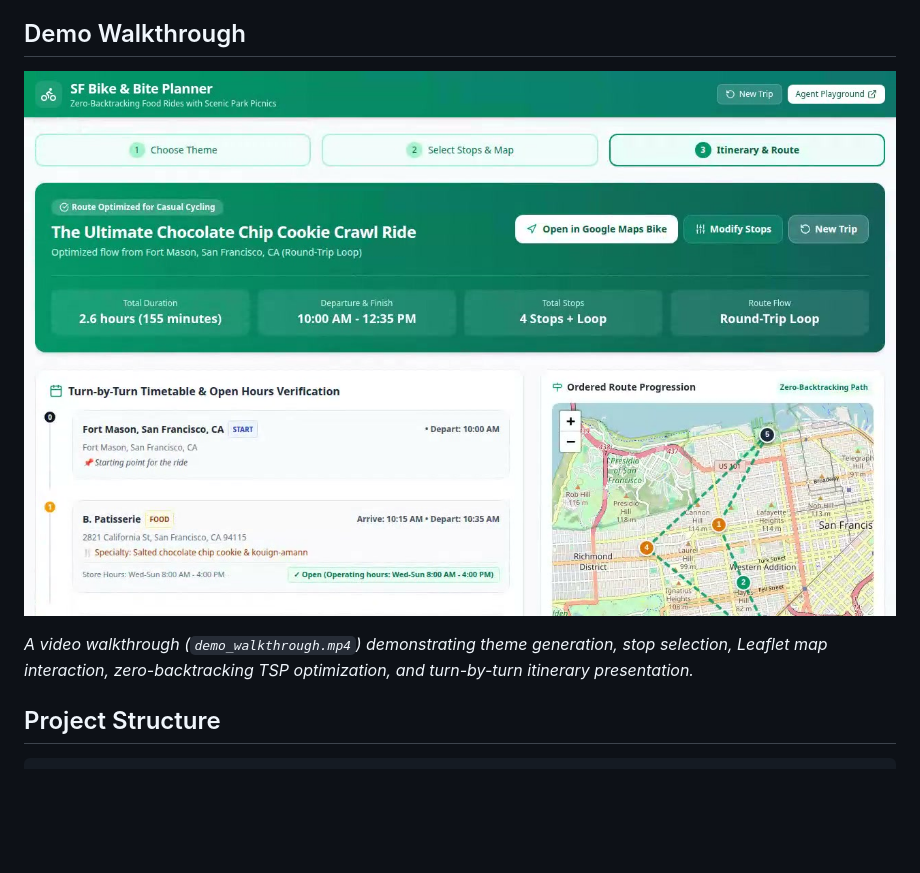
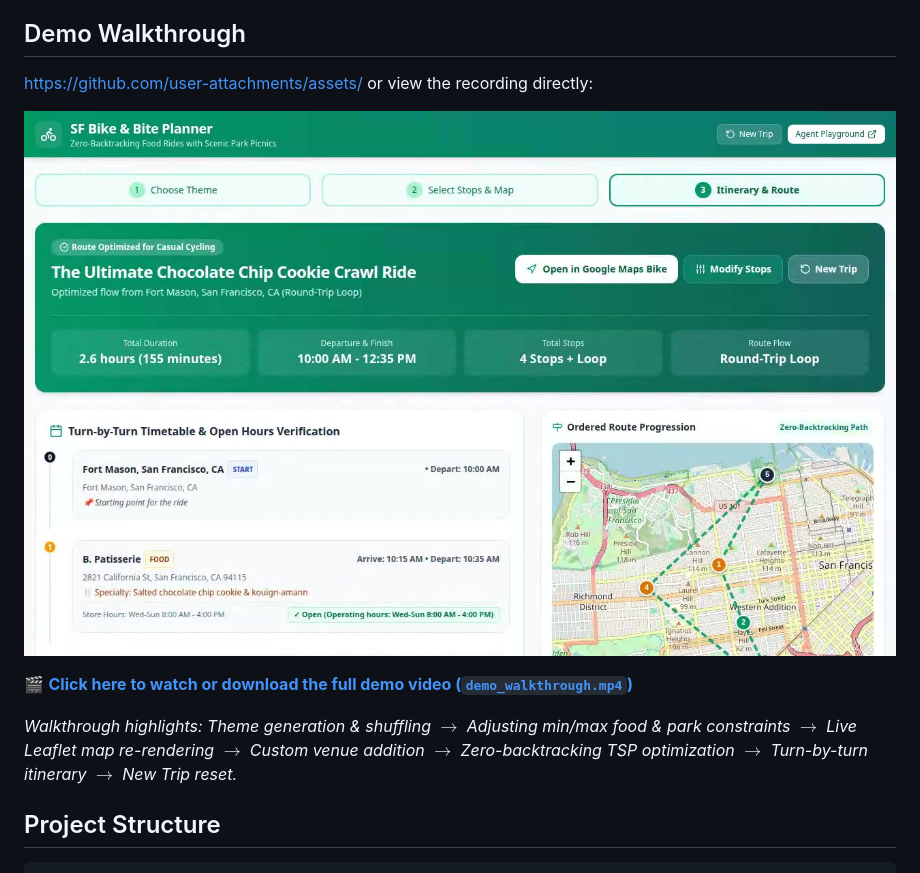
Before and after one commit to stewartgraff/BuildWithGemini, a Markdown page: README.md, the part around the change. Drawn GitHub-style; blank space fills up the shorter version.

Commit message:
Update README demo walkthrough with direct video links

```diff
--- a/README.md
+++ b/README.md
@@ -15,9 +15,13 @@ Powered by Google DeepMind's Gemini and built with Google Agents SDK / FastAPI.
 
 ## Demo Walkthrough
 
-[![SF Bike & Bite Planner Walkthrough](demo_thumbnail.jpg)](demo_walkthrough.mp4)
+https://github.com/user-attachments/assets/ or view the recording directly:
 
-*A video walkthrough (`demo_walkthrough.mp4`) demonstrating theme generation, stop selection, Leaflet map interaction, zero-backtracking TSP optimization, and turn-by-turn itinerary presentation.*
+[![SF Bike & Bite Planner Walkthrough](demo_thumbnail.jpg)](https://github.com/stewartgraff/BuildWithGemini/raw/main/demo_walkthrough.mp4)
+
+🎬 **[Click here to watch or download the full demo video (`demo_walkthrough.mp4`)](https://github.com/stewartgraff/BuildWithGemini/raw/main/demo_walkthrough.mp4)**
+
+*Walkthrough highlights: Theme generation & shuffling $\to$ Adjusting min/max food & park constraints $\to$ Live Leaflet map re-rendering $\to$ Custom venue addition $\to$ Zero-backtracking TSP optimization $\to$ Turn-by-turn itinerary $\to$ New Trip reset.*
 
 ## Project Structure
 
```
